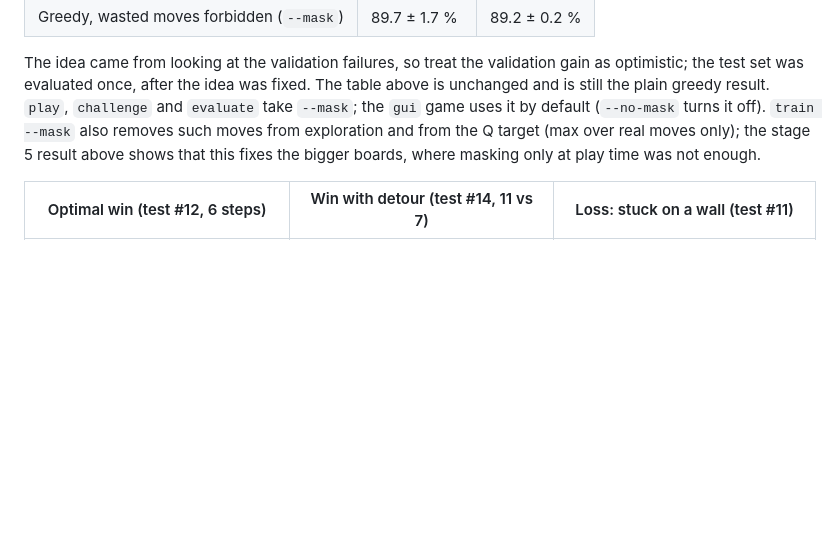
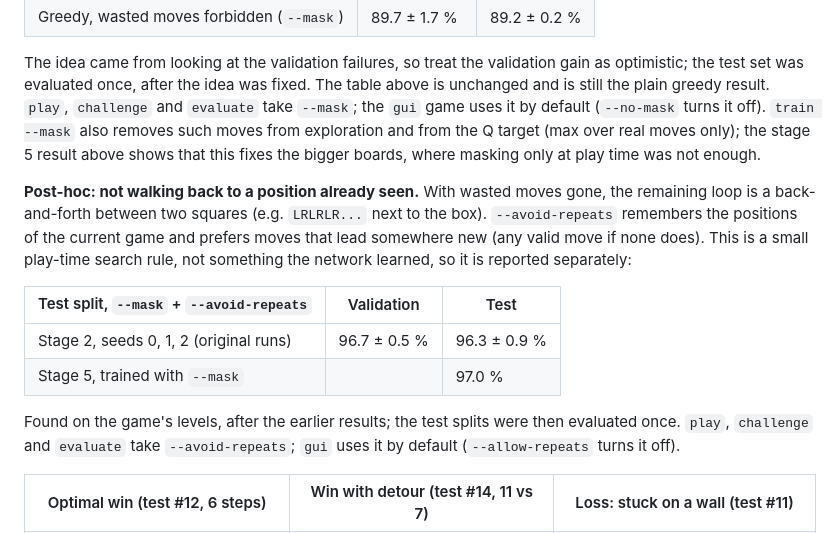
Before and after one commit to Thanyathep-JJ/Sokoban-RL, a Markdown page: README.md, the part around one of its changes. Drawn GitHub-style; blank space fills up the shorter version.

```diff
--- a/README.md
+++ b/README.md
@@ -208,6 +227,21 @@ uses it by default (`--no-mask` turns it off). `train --mask` also removes such
 exploration and from the Q target (max over real moves only); the stage 5 result above shows
 that this fixes the bigger boards, where masking only at play time was not enough.
 
+**Post-hoc: not walking back to a position already seen.** With wasted moves gone, the remaining
+loop is a back-and-forth between two squares (e.g. `LRLRLR...` next to the box). `--avoid-repeats`
+remembers the positions of the current game and prefers moves that lead somewhere new (any valid
+move if none does). This is a small play-time search rule, not something the network learned, so
+it is reported separately:
+
+| Test split, `--mask` + `--avoid-repeats` | Validation | Test |
+|---|---|---|
+| Stage 2, seeds 0, 1, 2 (original runs) | 96.7 ± 0.5 % | 96.3 ± 0.9 % |
+| Stage 5, trained with `--mask` | | 97.0 % |
+
+Found on the game's levels, after the earlier results; the test splits were then evaluated once.
+`play`, `challenge` and `evaluate` take `--avoid-repeats`; `gui` uses it by default
+(`--allow-repeats` turns it off).
+
 | Optimal win (test #12, 6 steps) | Win with detour (test #14, 11 vs 7) | Loss: stuck on a wall (test #11) |
 |---|---|---|
 | ![](docs/test12.gif) | ![](docs/test14.gif) | ![](docs/test11.gif) |
```
Also changed, not shown: other parts of README.md (+26 -7 lines), TODO.md (+4 -1 lines), docs/gui.png, 8 other files.
